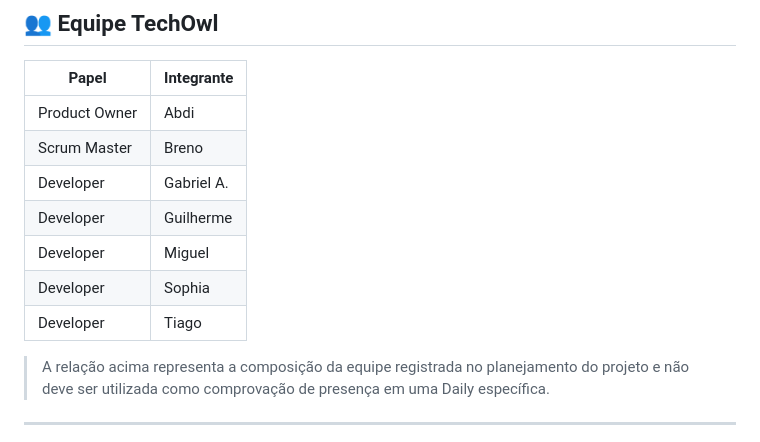
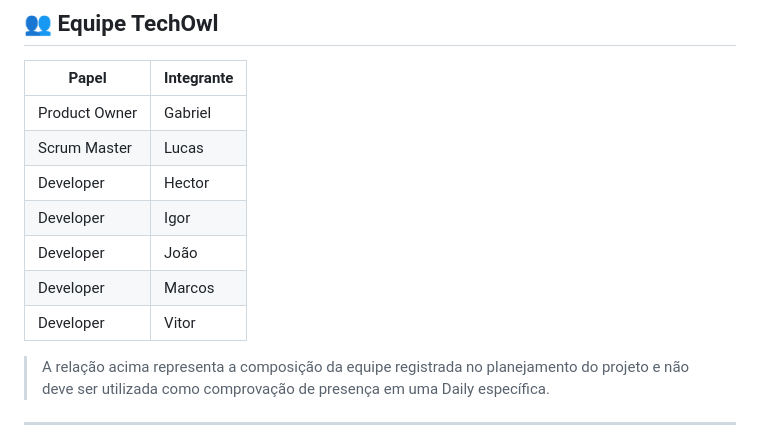
Before and after one commit to DevDogs-2026/ABP-Portal-Certificacao-Ageis, a Markdown page: docs/Dailys-Scrum/Daily-Scrum.md, the part around the change. Rendered like a GitHub page.

Commit message:
Update data from original reference

```diff
--- a/docs/Dailys-Scrum/Daily-Scrum.md
+++ b/docs/Dailys-Scrum/Daily-Scrum.md
@@ -194,13 +194,13 @@ Mesmo funcionalidades cuja implementação esteja prevista para Sprints posterio
 
 | Papel | Integrante |
 |---|---|
-| Product Owner | Abdi |
-| Scrum Master | Breno |
-| Developer | Gabriel A. |
-| Developer | Guilherme |
-| Developer | Miguel |
-| Developer | Sophia |
-| Developer | Tiago |
+| Product Owner | Gabriel |
+| Scrum Master | Lucas |
+| Developer | Hector |
+| Developer | Igor |
+| Developer | João |
+| Developer | Marcos |
+| Developer | Vitor |
 
 > A relação acima representa a composição da equipe registrada no planejamento do projeto e não deve ser utilizada como comprovação de presença em uma Daily específica.
 
```
